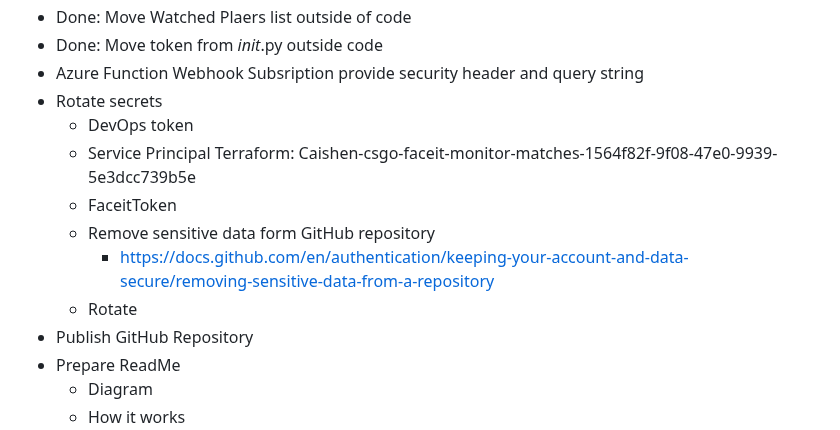
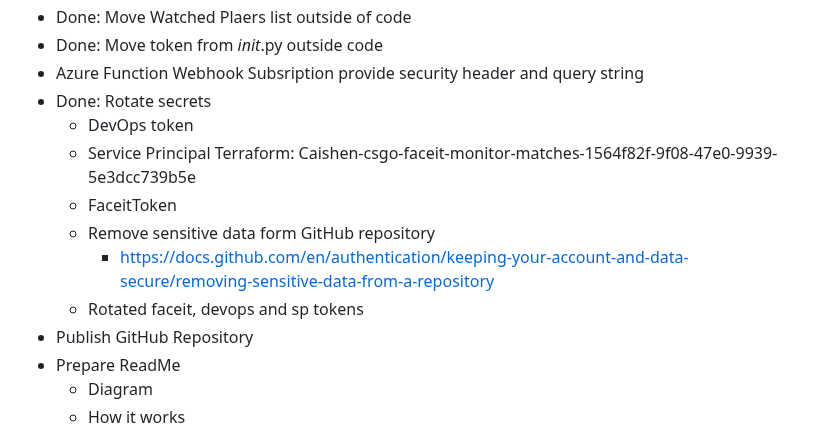
Before and after one commit to CaishenNefri/csgo-faceit-monitor-matches, a Markdown page: notes.md, the part around the change. GitHub-like rendering.

Commit message:
Fully rotate tokens

```diff
--- a/notes.md
+++ b/notes.md
@@ -76,13 +76,13 @@
   - Done: Move Watched Plaers list outside of code
   - Done: Move token from _init_.py outside code
   - Azure Function Webhook Subsription provide security header and query string
-  - Rotate secrets
+  - Done: Rotate secrets
     - DevOps token
     - Service Principal Terraform: Caishen-csgo-faceit-monitor-matches-1564f82f-9f08-47e0-9939-5e3dcc739b5e
     - FaceitToken
     - Remove sensitive data form GitHub repository
       - https://docs.github.com/en/authentication/keeping-your-account-and-data-secure/removing-sensitive-data-from-a-repository
-    - Rotate
+    - Rotated faceit, devops and sp tokens
   - Publish GitHub Repository
   - Prepare ReadMe
     - Diagram
```
